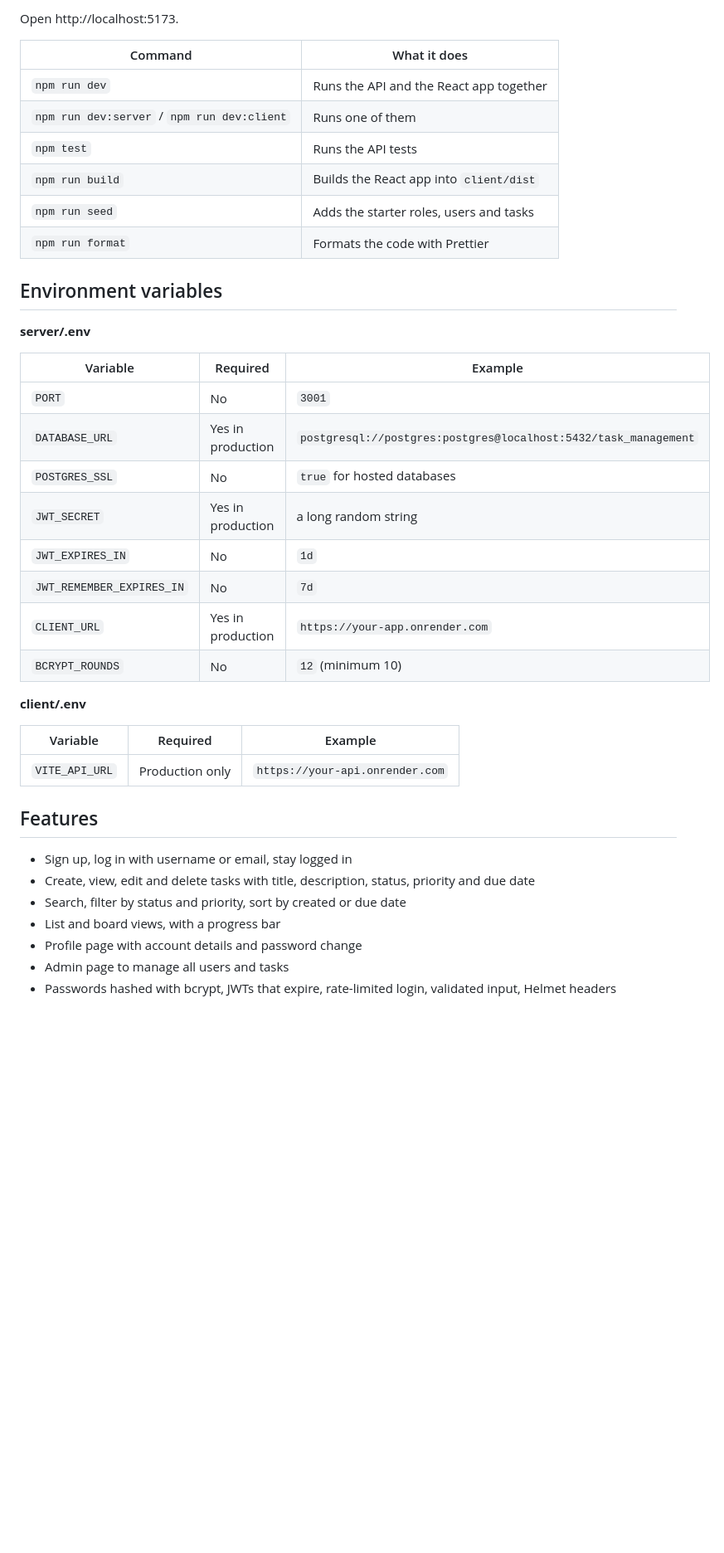
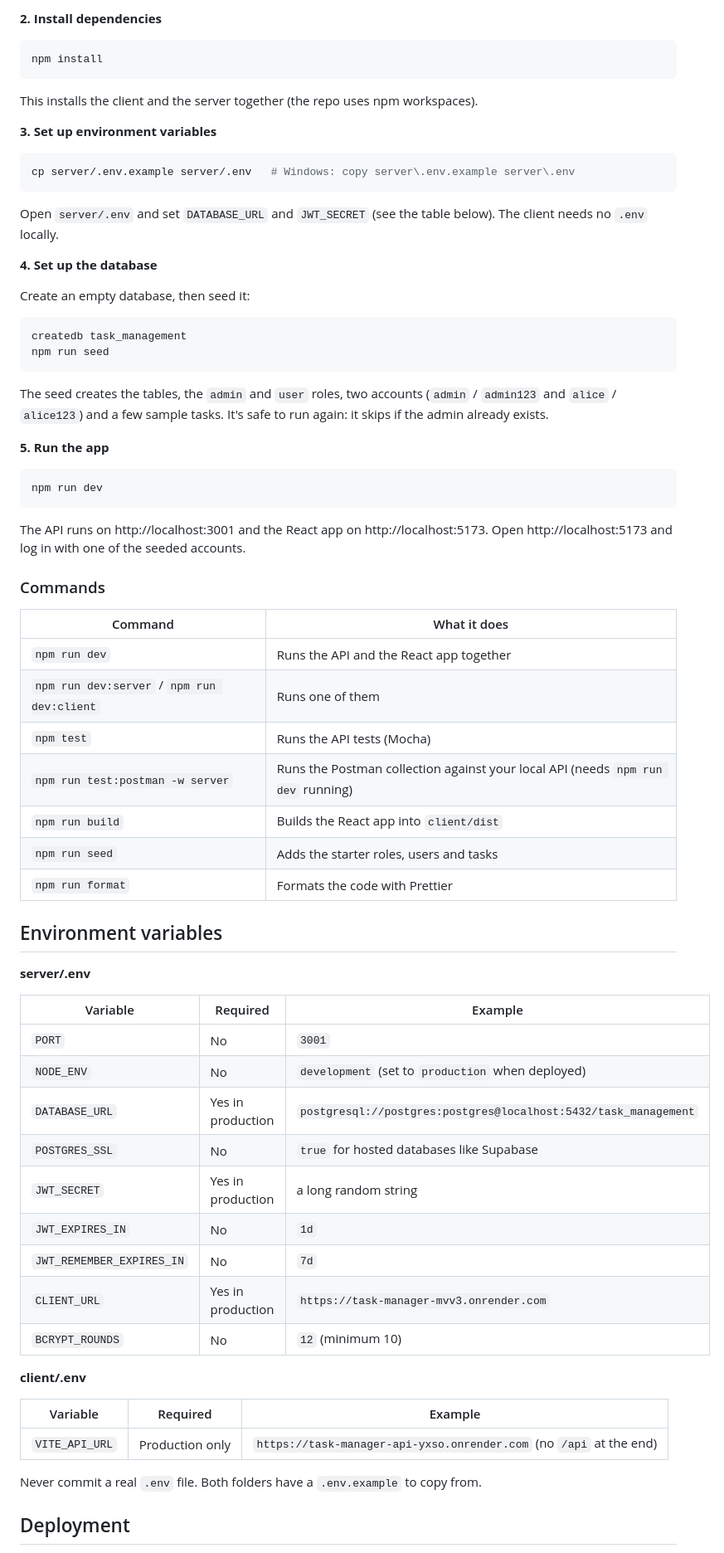
Before and after one commit to CA-Tech-Warriors/task-manager, a Markdown page: README.md, the part around one of its changes. Shown at 83% size. Drawn GitHub-style; blank space fills up the shorter version.

````diff
--- a/README.md
+++ b/README.md
@@ -63,12 +54,48 @@ npm run dev                          # API on :3001, React app on :5173
 ```
 
-Open http://localhost:5173.
+**2. Install dependencies**
+
+```bash
+npm install
+```
+
+This installs the client and the server together (the repo uses npm workspaces).
+
+**3. Set up environment variables**
+
+```bash
+cp server/.env.example server/.env   # Windows: copy server\.env.example server\.env
+```
+
+Open `server/.env` and set `DATABASE_URL` and `JWT_SECRET` (see the table below). The client needs no `.env` locally.
+
+**4. Set up the database**
+
+Create an empty database, then seed it:
+
+```bash
+createdb task_management
+npm run seed
+```
+
+The seed creates the tables, the `admin` and `user` roles, two accounts (`admin` / `admin123` and `alice` / `alice123`) and a few sample tasks. It's safe to run again: it skips if the admin already exists.
+
+**5. Run the app**
+
+```bash
+npm run dev
+```
+
+The API runs on http://localhost:3001 and the React app on http://localhost:5173. Open http://localhost:5173 and log in with one of the seeded accounts.
+
+### Commands
 
 | Command | What it does |
 | --- | --- |
 | `npm run dev` | Runs the API and the React app together |
 | `npm run dev:server` / `npm run dev:client` | Runs one of them |
-| `npm test` | Runs the API tests |
+| `npm test` | Runs the API tests (Mocha) |
+| `npm run test:postman -w server` | Runs the Postman collection against your local API (needs `npm run dev` running) |
 | `npm run build` | Builds the React app into `client/dist` |
 | `npm run seed` | Adds the starter roles, users and tasks |
 | `npm run format` | Formats the code with Prettier |
@@ -80,27 +107,22 @@ Open http://localhost:5173.
 | Variable | Required | Example |
 | --- | --- | --- |
 | `PORT` | No | `3001` |
+| `NODE_ENV` | No | `development` (set to `production` when deployed) |
 | `DATABASE_URL` | Yes in production | `postgresql://postgres:postgres@localhost:5432/task_management` |
-| `POSTGRES_SSL` | No | `true` for hosted databases |
+| `POSTGRES_SSL` | No | `true` for hosted databases like Supabase |
 | `JWT_SECRET` | Yes in production | a long random string |
 | `JWT_EXPIRES_IN` | No | `1d` |
 | `JWT_REMEMBER_EXPIRES_IN` | No | `7d` |
-| `CLIENT_URL` | Yes in production | `https://your-app.onrender.com` |
+| `CLIENT_URL` | Yes in production | `https://task-manager-mvv3.onrender.com` |
 | `BCRYPT_ROUNDS` | No | `12` (minimum 10) |
 
 **client/.env**
 
 | Variable | Required | Example |
 | --- | --- | --- |
-| `VITE_API_URL` | Production only | `https://your-api.onrender.com` |
+| `VITE_API_URL` | Production only | `https://task-manager-api-yxso.onrender.com` (no `/api` at the end) |
 
-## Features
+Never commit a real `.env` file. Both folders have a `.env.example` to copy from.
 
-- Sign up, log in with username or email, stay logged in
-- Create, view, edit and delete tasks with title, description, status, priority and due date
-- Search, filter by status and priority, sort by created or due date
-- List and board views, with a progress bar
-- Profile page with account details and password change
-- Admin page to manage all users and tasks
-- Passwords hashed with bcrypt, JWTs that expire, rate-limited login, validated input, Helmet headers
+## Deployment
 
````
Also changed, not shown: other parts of README.md (+54 -51 lines), docs/screenshots/admin.png (added), docs/screenshots/board.png (added), docs/screenshots/create-task.png (added), docs/screenshots/dashboard.png (added).
